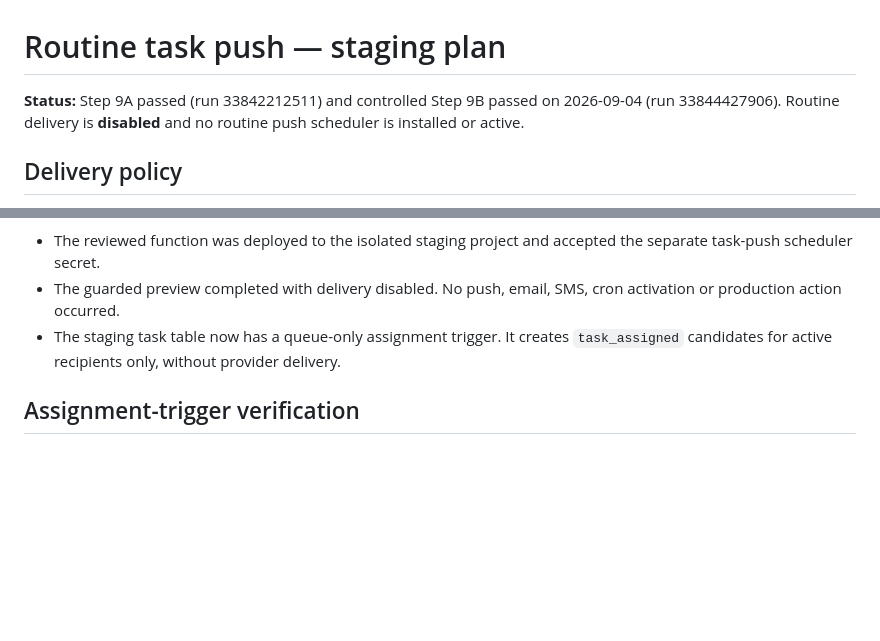
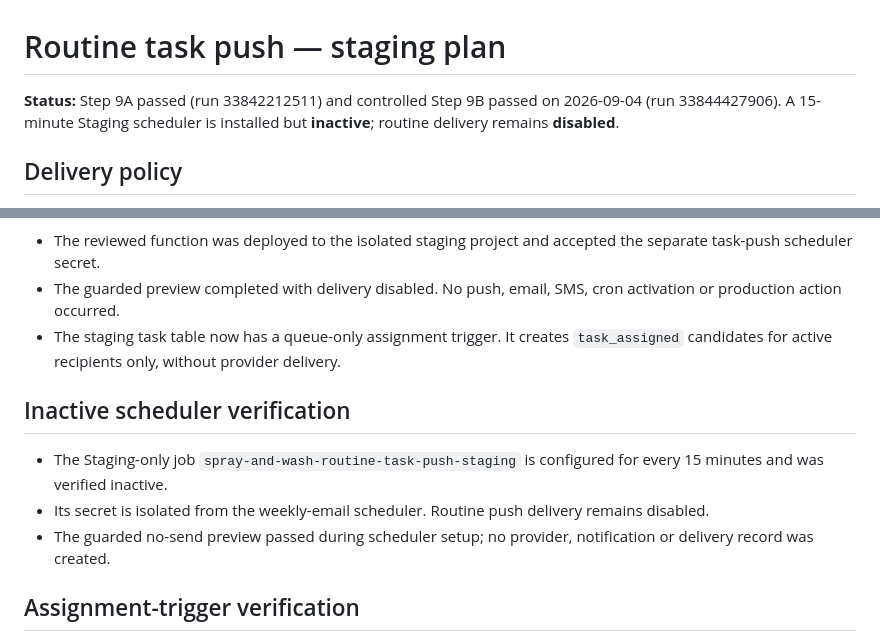
Before and after one commit to Sprayandwash/height-safety-register, a Markdown page: docs/notifications/ROUTINE-PUSH-STAGING-PLAN.md, 2 parts joined by grey strips. GitHub-like rendering; blank space fills up the shorter version.

Commit message:
Record inactive routine task-push scheduler
* Record inactive routine scheduler verification

* Record inactive routine task-push scheduler

```diff
--- a/docs/notifications/ROUTINE-PUSH-STAGING-PLAN.md
+++ b/docs/notifications/ROUTINE-PUSH-STAGING-PLAN.md
@@ -1,6 +1,6 @@
 # Routine task push — staging plan
 
-**Status:** Step 9A passed (run 33842212511) and controlled Step 9B passed on 2026-09-04 (run 33844427906). Routine delivery is **disabled** and no routine push scheduler is installed or active.
+**Status:** Step 9A passed (run 33842212511) and controlled Step 9B passed on 2026-09-04 (run 33844427906). A 15-minute Staging scheduler is installed but **inactive**; routine delivery remains **disabled**.
 
 ## Delivery policy
 
@@ -25,6 +25,12 @@
 - The guarded preview completed with delivery disabled. No push, email, SMS, cron activation or production action occurred.
 - The staging task table now has a queue-only assignment trigger. It creates `task_assigned` candidates for active recipients only, without provider delivery.
 
+## Inactive scheduler verification
+
+- The Staging-only job `spray-and-wash-routine-task-push-staging` is configured for every 15 minutes and was verified inactive.
+- Its secret is isolated from the weekly-email scheduler. Routine push delivery remains disabled.
+- The guarded no-send preview passed during scheduler setup; no provider, notification or delivery record was created.
+
 ## Assignment-trigger verification
 
 - A temporary, staging-only task was assigned to the enrolled active test user while provider delivery was disabled.
```
Also changed, not shown: 1 other file.
